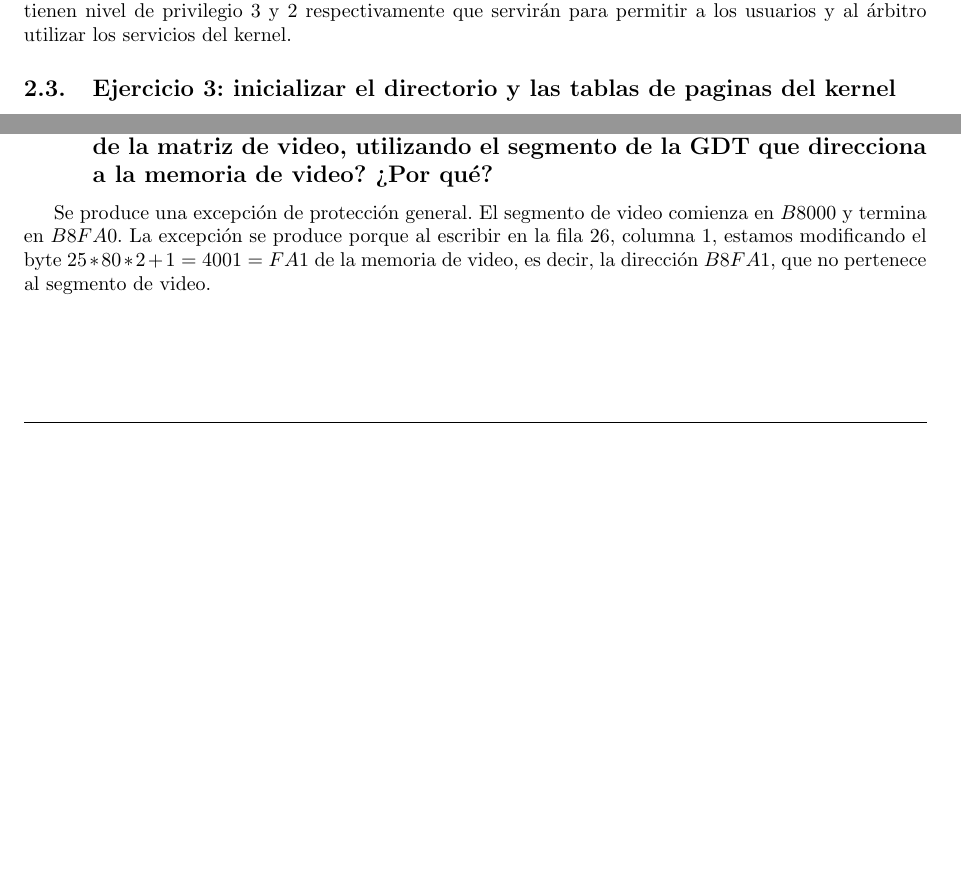
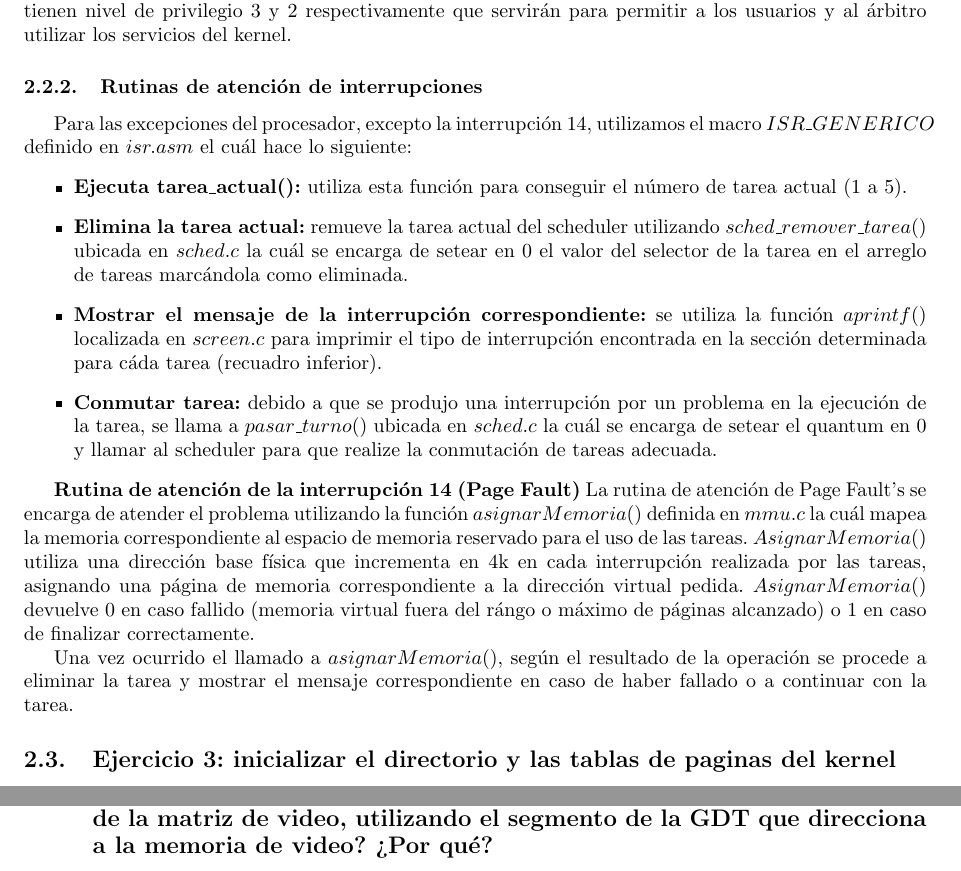
Before and after one commit to LeandroLovisolo/Orga2-TP3, a LaTeX document (informe/informe.tex): two parts of pages 6 and 9 of 13 before the commit and two parts of pages 6 and 10 of 13 after it, joined at a grey line, cut so that both start at the same text, the shorter picture padded with empty space. Compiled offline with pdfLaTeX.

Commit message:
Rutinas de atención de interrupciones

```diff
--- a/informe/informe.tex
+++ b/informe/informe.tex
@@ -268,6 +268,19 @@ Teniendo estas cosas en cuenta, los tres números en hexadecimal que se le pasa
 
 Luego utilizando esto, llenamos todos los campos necesarios en la IDT correctamente. Todas las excepciones utilizarán el segmento de código del kernel salvo las interrupciones $0x80$ y $0x90$, las cuales tienen nivel de privilegio $3$ y $2$ respectivamente que servirán para permitir a los usuarios y al árbitro utilizar los servicios del kernel.
 
+\subsubsection{Rutinas de atención de interrupciones}
+Para las excepciones del procesador, excepto la interrupción 14, utilizamos el macro $ISR\_GENERICO$ definido en $isr.asm$ el cuál hace lo siguiente:
+\begin{itemize}
+\item \textbf{Ejecuta tarea\_actual():} utiliza esta función para conseguir el número de tarea actual (1 a 5).
+\item \textbf{Elimina la tarea actual:} remueve la tarea actual del scheduler utilizando $sched\_remover\_tarea()$ ubicada en $sched.c$ la cuál se encarga de setear en 0 el valor del selector de la tarea en el arreglo de tareas marcándola como eliminada.
+\item \textbf{Mostrar el mensaje de la interrupción correspondiente:} se utiliza la función $aprintf()$ localizada en $screen.c$ para imprimir el tipo de interrupción encontrada en la sección determinada para cáda tarea (recuadro inferior).
+\item \textbf{Conmutar tarea:} debido a que se produjo una interrupción por un problema en la ejecución de la tarea, se llama a $pasar\_turno()$ ubicada en $sched.c$ la cuál se encarga de setear el quantum en 0 y llamar al scheduler para que realize la conmutación de tareas adecuada.
+\end{itemize}
+
+\textbf{Rutina de atención de la interrupción 14 (Page Fault)}
+La rutina de atención de Page Fault's se encarga de atender el problema utilizando la función $asignarMemoria()$ definida en $mmu.c$ la cuál mapea la memoria correspondiente al espacio de memoria reservado para el uso de las tareas. $AsignarMemoria()$ utiliza una dirección base física que incrementa en 4k en cada interrupción realizada por las tareas, asignando una página de memoria correspondiente a la dirección virtual pedida. $AsignarMemoria()$ devuelve 0 en caso fallido (memoria virtual fuera del rángo o máximo de páginas alcanzado) o 1 en caso de finalizar correctamente.
+
+Una vez ocurrido el llamado a $asignarMemoria()$, según el resultado de la operación se procede a eliminar la tarea y mostrar el mensaje correspondiente en caso de haber fallado o a continuar con la tarea.
 
 \subsection{Ejercicio 3: inicializar el directorio y las tablas de paginas del kernel}
 \subsubsection{Inicializando page\_directory}
@@ -434,8 +448,6 @@ Esto se implementó de esta manera para poder contar las celulas vacías al mism
 
 
 \subsection{Pregunta 1: ¿Qué ocurre si se intenta escribir en la fila 26, columna 1 de la matriz de video, utilizando el segmento de la GDT que direcciona a la memoria de video? ¿Por qué?}
-
-Se produce una excepción de protección general. El segmento de video comienza en $B8000$ y termina en $B8FA0$. La excepción se produce porque al escribir en la fila 26, columna 1, estamos modificando el byte $25 * 80 * 2 + 1 = 4001 = FA1$ de la memoria de video, es decir, la dirección $B8FA1$, que no pertenece al segmento de video.
 
 
 \subsection{Pregunta 2: ¿Qué ocurre si no se setean todos los registros de segmento al entrar en
```
Also changed, not shown: informe/informe.tex (5 more changed lines).
